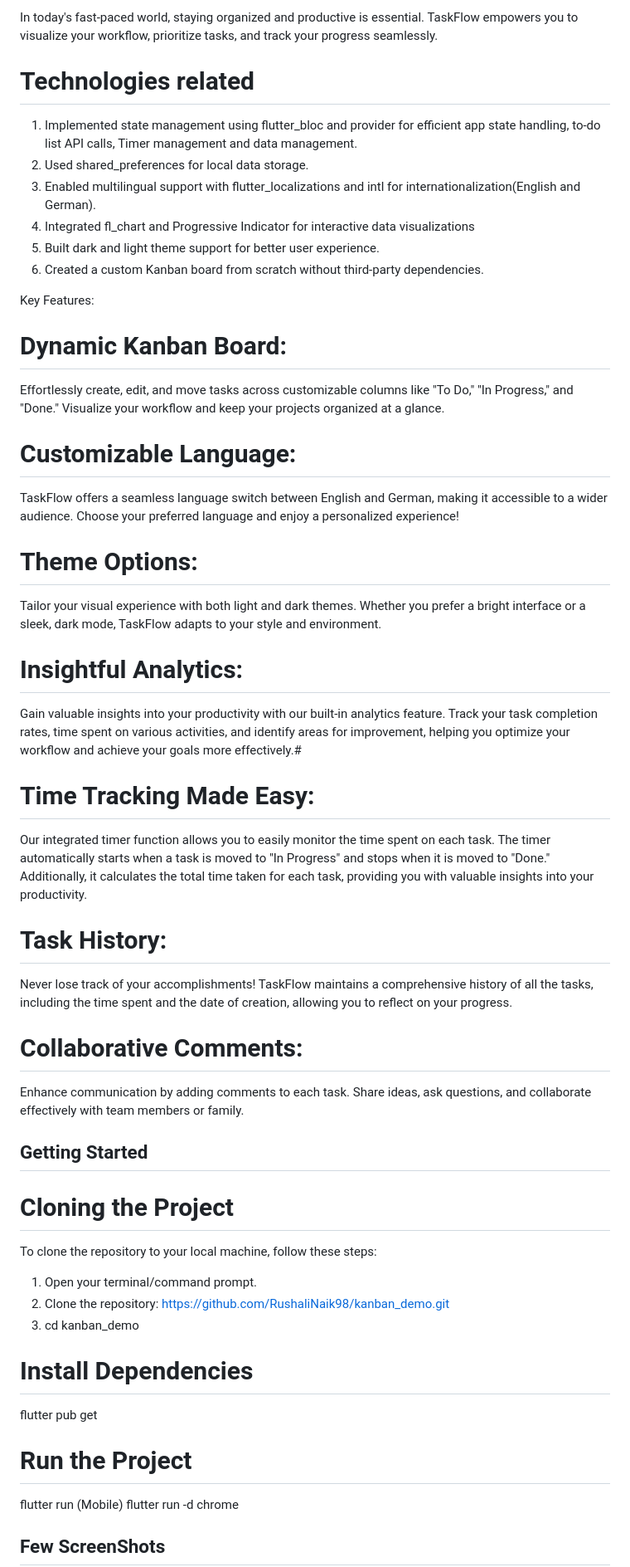
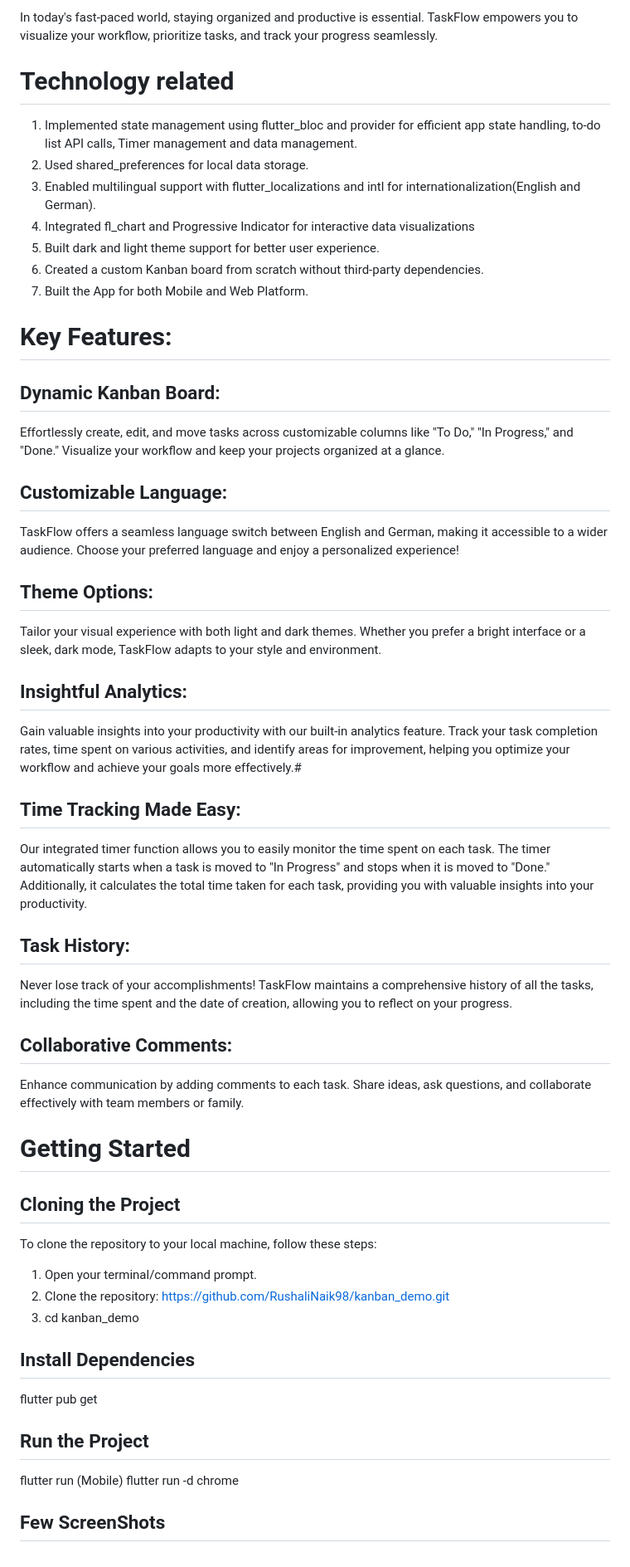
Before and after one commit to RushaliNaik98/kanban_demo, a Markdown page: README.md, the part around the change. Shown: that part at 83% size. Rendered like a GitHub page.

```diff
--- a/README.md
+++ b/README.md
@@ -4,7 +4,7 @@ Transform the way you manage tasks with TaskFlow, a beautifully designed Flutter
 
 In today's fast-paced world, staying organized and productive is essential. TaskFlow empowers you to visualize your workflow, prioritize tasks, and track your progress seamlessly.
 
-# Technologies related
+# Technology related
 
 1. Implemented state management using flutter_bloc and provider for     efficient app state handling, to-do list API calls, Timer management and data management.
 2. Used shared_preferences for local data storage.
@@ -12,33 +12,34 @@ In today's fast-paced world, staying organized and productive is essential. Task
 4. Integrated fl_chart and Progressive Indicator for interactive data visualizations
 5. Built dark and light theme support for better user experience.
 6. Created a custom Kanban board from scratch without third-party dependencies.
+7. Built the App for both Mobile and Web Platform.
 
-Key Features:
+# Key Features:
 
-# Dynamic Kanban Board:
+## Dynamic Kanban Board:
 Effortlessly create, edit, and move tasks across customizable columns like "To Do," "In Progress," and "Done." Visualize your workflow and keep your projects organized at a glance.
 
-# Customizable Language:
+## Customizable Language:
 TaskFlow offers a seamless language switch between English and German, making it accessible to a wider audience. Choose your preferred language and enjoy a personalized experience!
 
-# Theme Options:
+## Theme Options:
  Tailor your visual experience with both light and dark themes. Whether you prefer a bright interface or a sleek, dark mode, TaskFlow adapts to your style and environment.
 
-# Insightful Analytics:
+## Insightful Analytics:
 Gain valuable insights into your productivity with our built-in analytics feature. Track your task completion rates, time spent on various activities, and identify areas for improvement, helping you optimize your workflow and achieve your goals more effectively.#
 
-# Time Tracking Made Easy:
+## Time Tracking Made Easy:
 Our integrated timer function allows you to easily monitor the time spent on each task. The timer automatically starts when a task is moved to "In Progress" and stops when it is moved to "Done." Additionally, it calculates the total time taken for each task, providing you with valuable insights into your productivity.
 
-# Task History:
+## Task History:
 Never lose track of your accomplishments! TaskFlow maintains a comprehensive history of all the tasks, including the time spent and the date of creation, allowing you to reflect on your progress.
 
-# Collaborative Comments:
+## Collaborative Comments:
 Enhance communication by adding comments to each task. Share ideas, ask questions, and collaborate effectively with team members or family.
 
-## Getting Started
+# Getting Started
 
-# Cloning the Project
+## Cloning the Project
 
 To clone the repository to your local machine, follow these steps:
 
@@ -46,11 +47,11 @@ To clone the repository to your local machine, follow these steps:
 2. Clone the repository: https://github.com/RushaliNaik98/kanban_demo.git
 3. cd kanban_demo
 
-# Install Dependencies
+## Install Dependencies
 
 flutter pub get
 
-# Run the Project
+## Run the Project
 
 flutter run (Mobile)
 flutter run -d chrome
```
